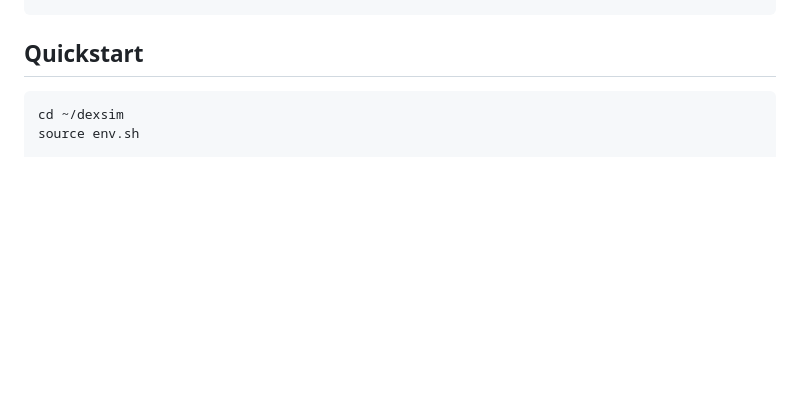
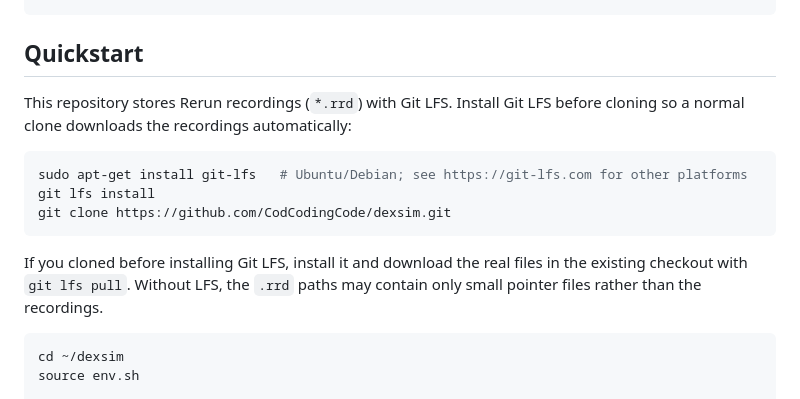
Before and after one commit to CodCodingCode/dexsim, a Markdown page: README.md, the part around the change. Rendered like a GitHub page; blank space fills up the shorter version.

````diff
--- a/README.md
+++ b/README.md
@@ -57,6 +57,19 @@ dexsim/
 ```
 
 ## Quickstart
+
+This repository stores Rerun recordings (`*.rrd`) with Git LFS. Install Git LFS
+before cloning so a normal clone downloads the recordings automatically:
+
+```bash
+sudo apt-get install git-lfs   # Ubuntu/Debian; see https://git-lfs.com for other platforms
+git lfs install
+git clone https://github.com/CodCodingCode/dexsim.git
+```
+
+If you cloned before installing Git LFS, install it and download the real files
+in the existing checkout with `git lfs pull`. Without LFS, the `.rrd` paths may
+contain only small pointer files rather than the recordings.
 
 ```bash
 cd ~/dexsim
````
Also changed, not shown: docs/SETUP.md (+14 -0 lines), results/README.md (+5 -0 lines).
